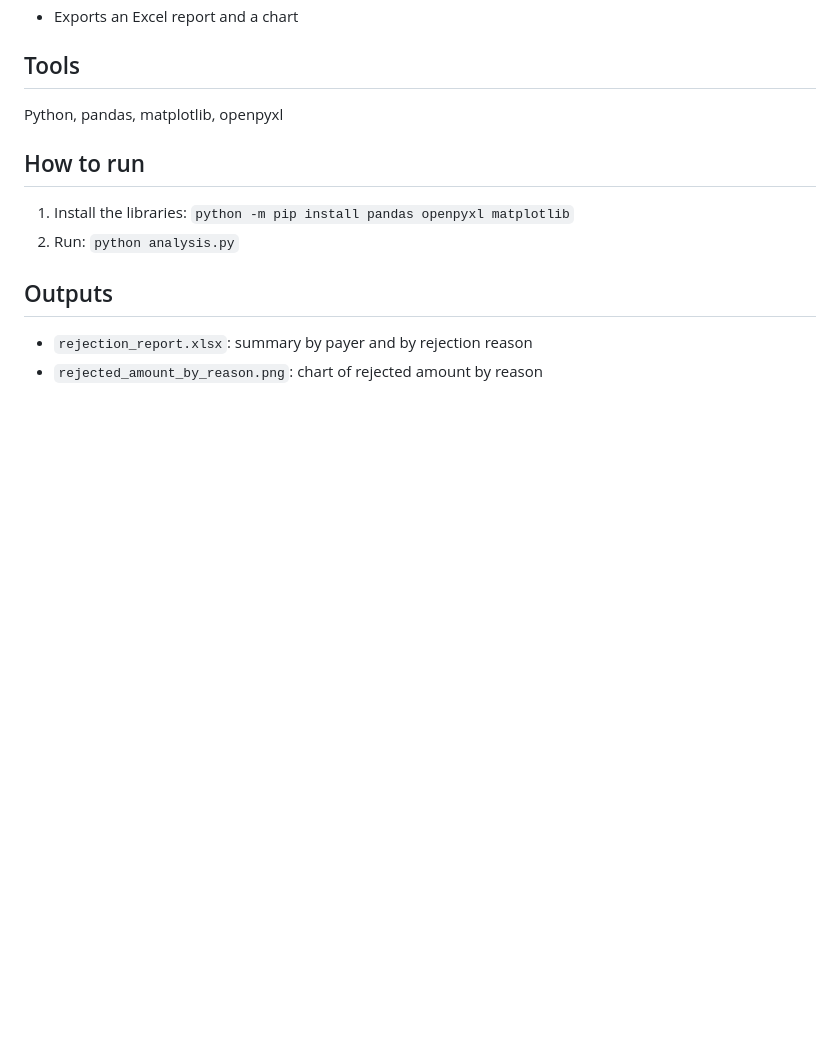
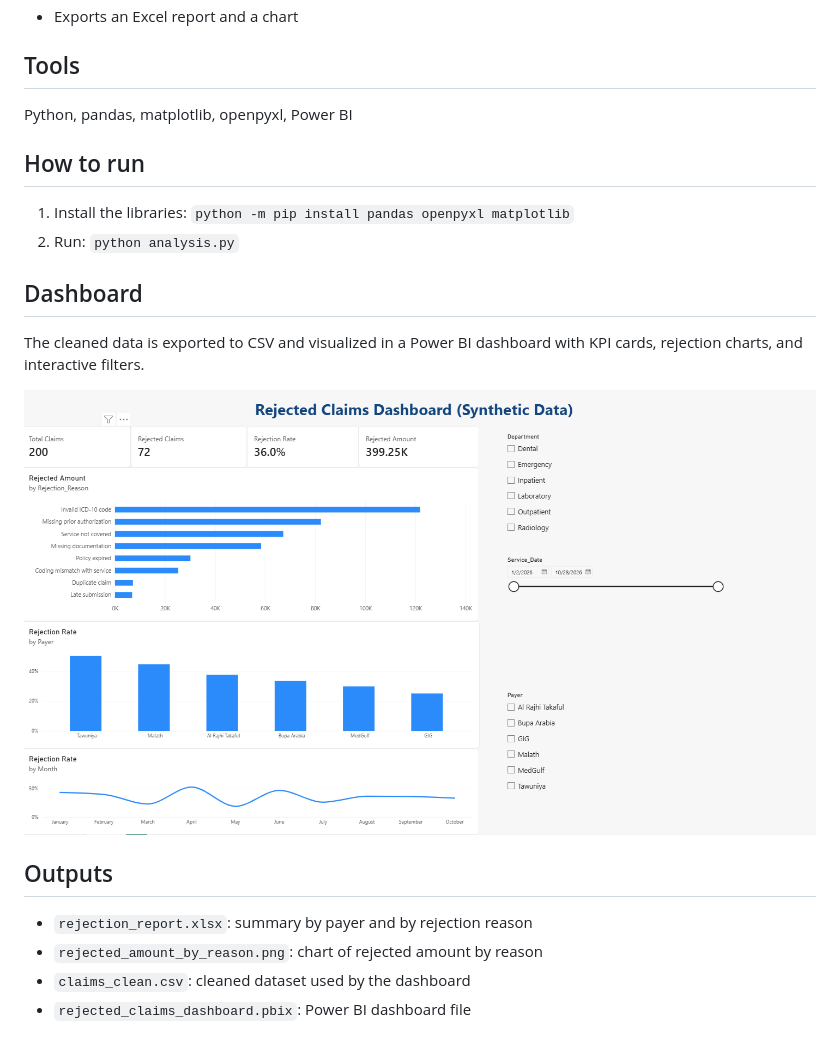
Before and after one commit to Moath1Alshahrani/rejected-claims-analyzer, a Markdown page: README.md, the part around the change. GitHub-like rendering; pictures changed too: dashboard.png (added); blank space fills up the shorter version.

Commit message:
Add Power BI dashboard

```diff
--- a/README.md
+++ b/README.md
@@ -12,12 +12,18 @@ A Python (pandas) project that cleans and analyzes a synthetic healthcare claims
 - Exports an Excel report and a chart
 
 ## Tools
-Python, pandas, matplotlib, openpyxl
+Python, pandas, matplotlib, openpyxl, Power BI
 
 ## How to run
 1. Install the libraries: `python -m pip install pandas openpyxl matplotlib`
 2. Run: `python analysis.py`
+## Dashboard
+The cleaned data is exported to CSV and visualized in a Power BI dashboard with KPI cards, rejection charts, and interactive filters.
+
+![Rejected Claims Dashboard](dashboard.png)
 
 ## Outputs
 - `rejection_report.xlsx`: summary by payer and by rejection reason
 - `rejected_amount_by_reason.png`: chart of rejected amount by reason
+- `claims_clean.csv`: cleaned dataset used by the dashboard
+- `rejected_claims_dashboard.pbix`: Power BI dashboard file
```
Also changed, not shown: 4 other files.
